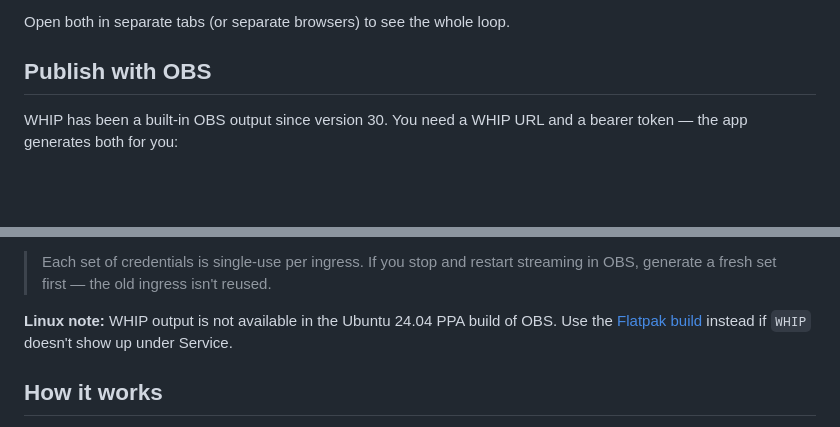
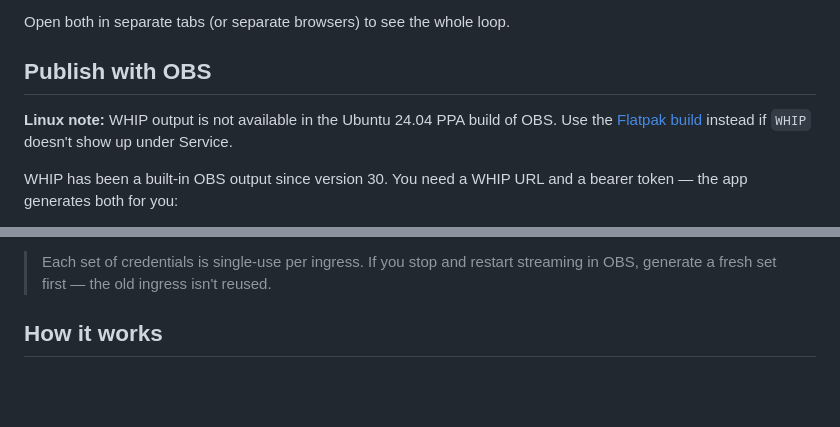
Before and after one commit to openvidu-labs/low-latency-whip-ingestion, a Markdown page: README.md, 2 parts joined by grey strips. GitHub-like rendering; blank space fills up the shorter version.

Commit message:
Move linux OBS note to the top

```diff
--- a/README.md
+++ b/README.md
@@ -85,6 +85,8 @@ Open both in separate tabs (or separate browsers) to see the whole loop.
 
 ## Publish with OBS
 
+**Linux note:** WHIP output is not available in the Ubuntu 24.04 PPA build of OBS. Use the [Flatpak build](https://flathub.org/apps/com.obsproject.Studio) instead if `WHIP` doesn't show up under Service.
+
 WHIP has been a built-in OBS output since version 30. You need a WHIP URL and a bearer token — the app generates both for you:
 
 1. With the app running, either:
@@ -99,8 +101,6 @@ WHIP has been a built-in OBS output since version 30. You need a WHIP URL and a
 5. Open [http://localhost:3000/watch.html](http://localhost:3000/watch.html) — your OBS scene should appear.
 
 > Each set of credentials is single-use per ingress. If you stop and restart streaming in OBS, generate a fresh set first — the old ingress isn't reused.
-
-**Linux note:** WHIP output is not available in the Ubuntu 24.04 PPA build of OBS. Use the [Flatpak build](https://flathub.org/apps/com.obsproject.Studio) instead if `WHIP` doesn't show up under Service.
 
 ## How it works
 
```
